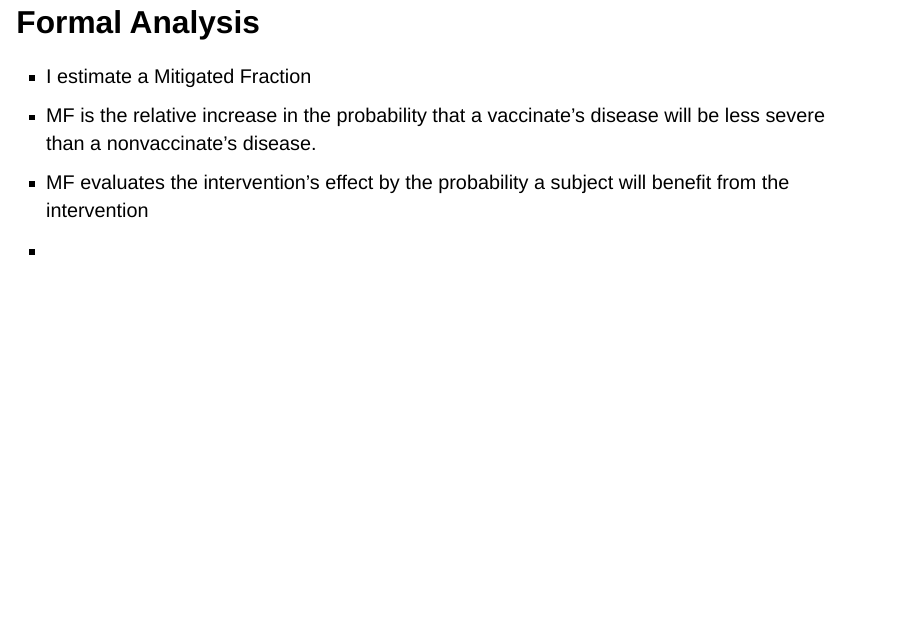
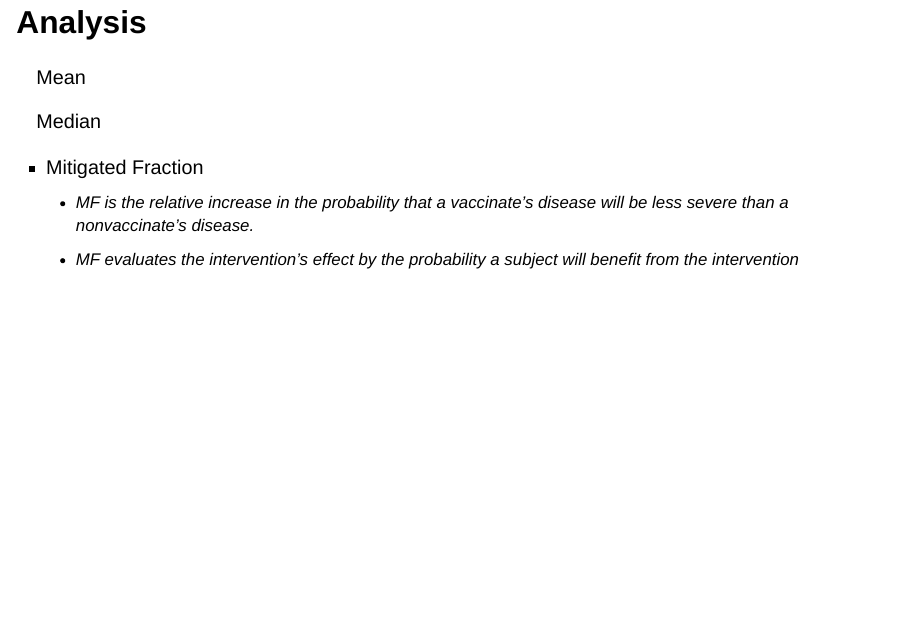
Before and after one commit to nulloa/kingchavezPresentations, a Quarto document (Presentations/2025-01-31/Math3_Presentation.qmd): page 17 of 17. Rendered offline with R 4.5, knitr and Pandoc in place of Quarto, with nearby package versions; drawn as Slidy slides in place of the format the file asks for; some code elsewhere in the file could not run offline.

Commit message:
Add animations to list

````diff
--- a/Presentations/2025-01-31/Math3_Presentation.qmd
+++ b/Presentations/2025-01-31/Math3_Presentation.qmd
@@ -101,12 +101,22 @@ mlesion %>%
 ```
 
 
-## Formal Analysis
+## Analysis
+::: {.fragment .fade-in}
+::: {.fragment .strike}
+Mean
+:::
+:::
+
+::: {.fragment .fade-in}
+::: {.fragment .strike}
+Median
+:::
+:::
 
 ::: {.incremental}
- - I estimate a Mitigated Fraction
- - MF is the relative increase in the probability that a vaccinate’s disease will be less severe than a nonvaccinate’s disease.
- - MF evaluates the intervention’s effect by the probability a subject will benefit from the intervention
- -
+* Mitigated Fraction
+    + MF is the relative increase in the probability that a vaccinate’s disease will be less severe than a nonvaccinate’s disease.
+    + MF evaluates the intervention’s effect by the probability a subject will benefit from the intervention
 
 :::
````
Also changed, not shown: Presentations/2025-01-31/Math3_Presentation.html, Presentations/2025-01-31/Math3_Presentation_files/figure-revealjs/lesions_plot-1.png.
